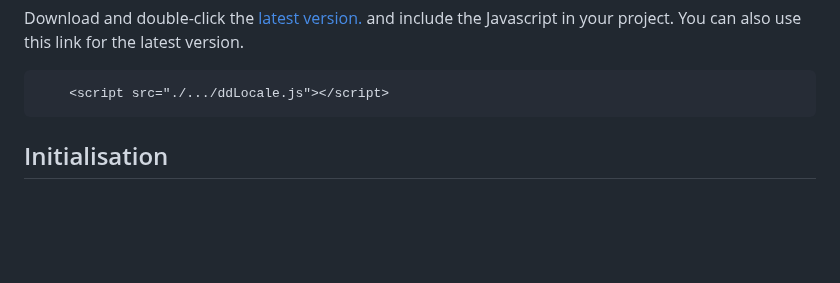
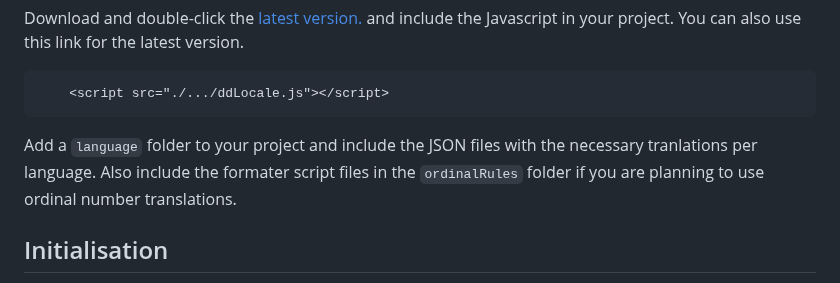
Before and after one commit to Design-Dude/ddLocale, a Markdown page: README.md, the part around the change. Drawn GitHub-style; blank space fills up the shorter version.

````diff
--- a/README.md
+++ b/README.md
@@ -22,7 +22,7 @@ You can also use this link for the latest version.
 ```
 	<script src="./.../ddLocale.js"></script>
 ```
-
+Add a ```language``` folder to your project and include the JSON files with the necessary tranlations per language. Also include the formater script files in the ```ordinalRules``` folder if you are planning to use ordinal number translations.
 
 ## Initialisation
 
````
